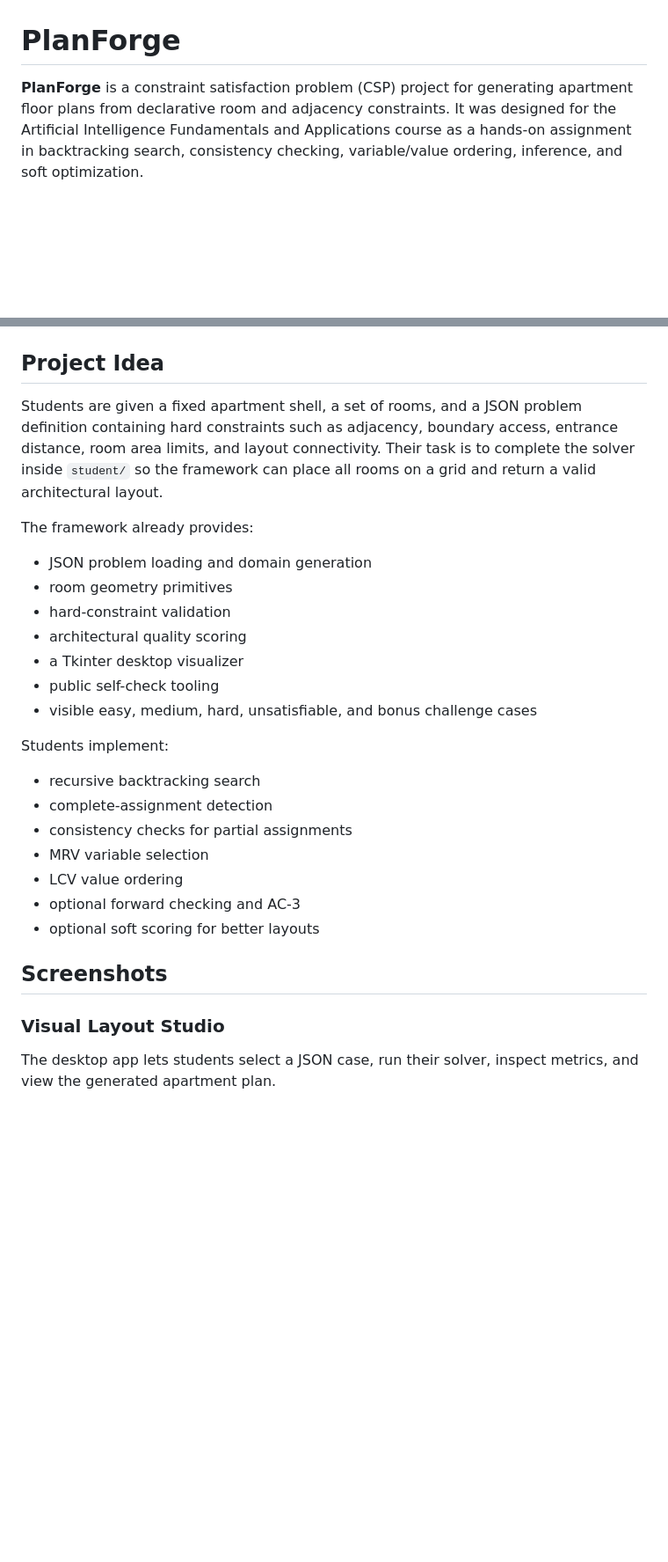
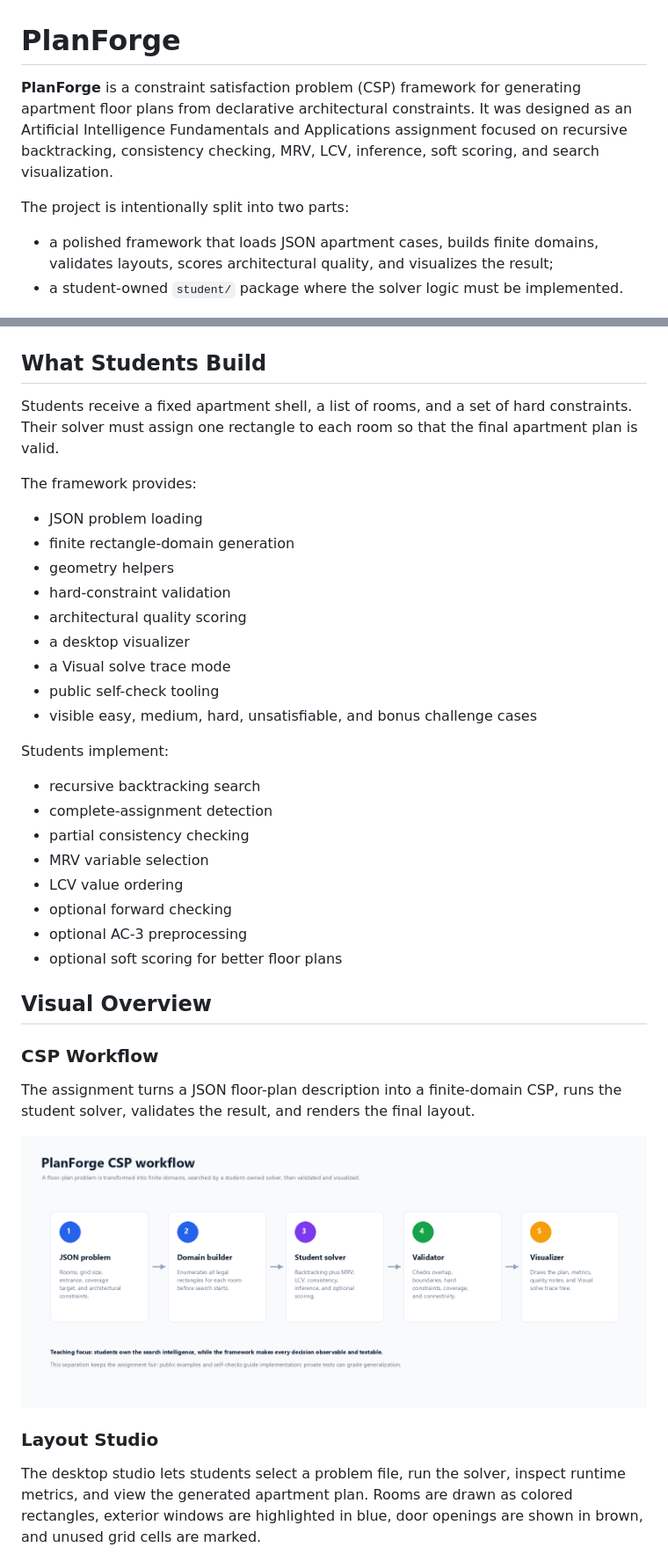
Before and after one commit to msmahdinejad/PlanForge, a Markdown page: README.md, 2 parts joined by grey strips. Shown at 88% size. Rendered like a GitHub page; pictures changed too: assets/screenshots/planforge-csp-workflow.png (added); blank space fills up the shorter version.

Commit message:
Expand PlanForge docs and visuals

```diff
--- a/README.md
+++ b/README.md
@@ -1,20 +1,27 @@
 # PlanForge
 
-**PlanForge** is a constraint satisfaction problem (CSP) project for generating apartment floor plans from declarative room and adjacency constraints. It was designed for the Artificial Intelligence Fundamentals and Applications course as a hands-on assignment in backtracking search, consistency checking, variable/value ordering, inference, and soft optimization.
+**PlanForge** is a constraint satisfaction problem (CSP) framework for generating apartment floor plans from declarative architectural constraints. It was designed as an Artificial Intelligence Fundamentals and Applications assignment focused on recursive backtracking, consistency checking, MRV, LCV, inference, soft scoring, and search visualization.
+
+The project is intentionally split into two parts:
+
+- a polished framework that loads JSON apartment cases, builds finite domains, validates layouts, scores architectural quality, and visualizes the result;
+- a student-owned `student/` package where the solver logic must be implemented.
 
 ![PlanForge studio screenshot](assets/screenshots/planforge-studio-medium.png)
 
-## Project Idea
+## What Students Build
 
-Students are given a fixed apartment shell, a set of rooms, and a JSON problem definition containing hard constraints such as adjacency, boundary access, entrance distance, room area limits, and layout connectivity. Their task is to complete the solver inside `student/` so the framework can place all rooms on a grid and return a valid architectural layout.
+Students receive a fixed apartment shell, a list of rooms, and a set of hard constraints. Their solver must assign one rectangle to each room so that the final apartment plan is valid.
 
-The framework already provides:
+The framework provides:
 
-- JSON problem loading and domain generation
-- room geometry primitives
+- JSON problem loading
+- finite rectangle-domain generation
+- geometry helpers
 - hard-constraint validation
 - architectural quality scoring
-- a Tkinter desktop visualizer
+- a desktop visualizer
+- a Visual solve trace mode
 - public self-check tooling
 - visible easy, medium, hard, unsatisfiable, and bonus challenge cases
 
@@ -22,17 +29,24 @@ Students implement:
 
 - recursive backtracking search
 - complete-assignment detection
-- consistency checks for partial assignments
+- partial consistency checking
 - MRV variable selection
 - LCV value ordering
-- optional forward checking and AC-3
-- optional soft scoring for better layouts
+- optional forward checking
+- optional AC-3 preprocessing
+- optional soft scoring for better floor plans
 
-## Screenshots
+## Visual Overview
 
-### Visual Layout Studio
+### CSP Workflow
 
-The desktop app lets students select a JSON case, run their solver, inspect metrics, and view the generated apartment plan.
+The assignment turns a JSON floor-plan description into a finite-domain CSP, runs the student solver, validates the result, and renders the final layout.
+
+![PlanForge CSP workflow](assets/screenshots/planforge-csp-workflow.png)
+
+### Layout Studio
+
+The desktop studio lets students select a problem file, run the solver, inspect runtime metrics, and view the generated apartment plan. Rooms are drawn as colored rectangles, exterior windows are highlighted in blue, door openings are shown in brown, and unused grid cells are marked.
 
 ![Solved medium apartment layout](assets/screenshots/planforge-studio-medium.png)
 
```
Also changed, not shown: other parts of README.md (+79 -50 lines), docs/INSTRUCTOR_OVERVIEW.md (+3 -2 lines), assets/screenshots/planforge-visual-solve-tree.png (added), 3 other files.
